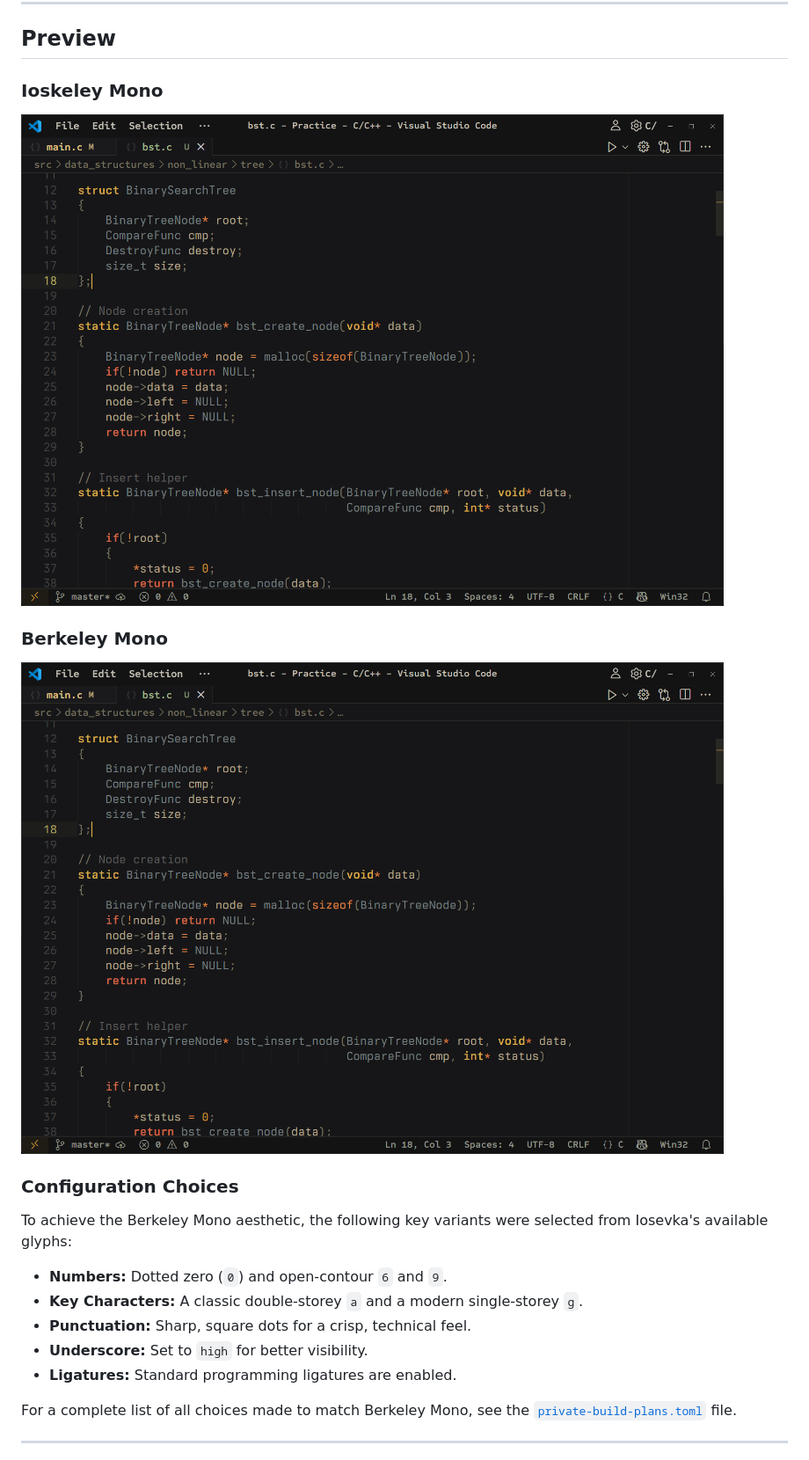
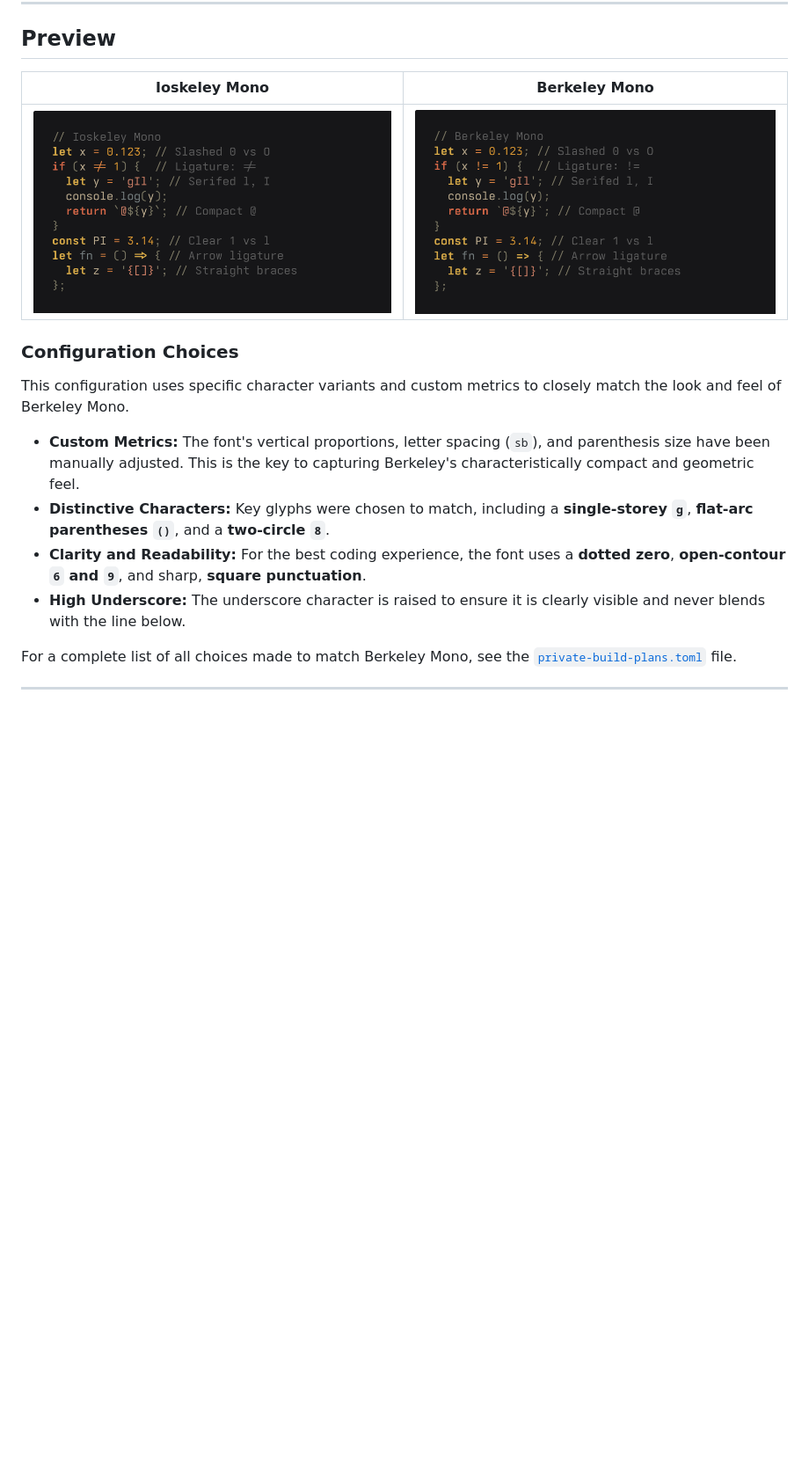
Before and after one commit to agisota/rox-mono, a Markdown page: README.md, the part around the change. Shown: that part at 88% size. GitHub-like rendering; pictures changed too: assets/BerkeleyMono.png, assets/IoskeleyMono.png; blank space fills up the shorter version.

Commit message:
docs(README): update configuration details for Berkeley Mono
-Clarified the specific glyph choices and custom metrics used to achieve the Berkeley Mono aesthetic.
-Updated the preview image captions to be more descriptive.
-Changed the 'eight' glyph from "crossing-asymmetric" to "two-circles" in private-build-plans.toml to better match Berkeley Mono.
-Updated 'at' glyph from "fourfold" to "threefold".
-Updated 'percent' glyph from "rings-segmented-slash" to "rings-continuous-slash".
-Added custom metric overrides for IoskeleyMono to better match Berkeley Mono's proportions, including xHeight, cap, ascender, sb, accent dimensions, leading, parenSize, dotSize, periodSize, essRatio, and archDepth.

```diff
--- a/README.md
+++ b/README.md
@@ -22,23 +22,18 @@ The easiest way to get the font is to download it directly from the **Releases**
 
 ## Preview
 
-### Ioskeley Mono
-
-![Ioskeley Mono Preview](./assets/IoskeleyMono.png)
-
-### Berkeley Mono
-
-![Berkeley Mono Preview](./assets/BerkeleyMono.png)
+| Ioskeley Mono                                                                                                                          | Berkeley Mono                                                                                      |
+| -------------------------------------------------------------------------------------------------------------------------------------- | -------------------------------------------------------------------------------------------------- |
+| ![Iosevka Berkeley Sample](assets/IoskeleyMono.png "Sample code in Ioskeley Mono with slashed zero, straight braces, and serifed l/I") | ![Berkeley Mono Sample](assets/BerkeleyMono.png "Sample code in Berkeley Mono with native glyphs") |
 
 ### Configuration Choices
 
-To achieve the Berkeley Mono aesthetic, the following key variants were selected from Iosevka's available glyphs:
+This configuration uses specific character variants and custom metrics to closely match the look and feel of Berkeley Mono.
 
-- **Numbers:** Dotted zero (`0`) and open-contour `6` and `9`.
-- **Key Characters:** A classic double-storey `a` and a modern single-storey `g`.
-- **Punctuation:** Sharp, square dots for a crisp, technical feel.
-- **Underscore:** Set to `high` for better visibility.
-- **Ligatures:** Standard programming ligatures are enabled.
+- **Custom Metrics:** The font's vertical proportions, letter spacing (`sb`), and parenthesis size have been manually adjusted. This is the key to capturing Berkeley's characteristically compact and geometric feel.
+- **Distinctive Characters:** Key glyphs were chosen to match, including a **single-storey `g`**, **flat-arc parentheses `()`**, and a **two-circle `8`**.
+- **Clarity and Readability:** For the best coding experience, the font uses a **dotted zero**, **open-contour `6` and `9`**, and sharp, **square punctuation**.
+- **High Underscore:** The underscore character is raised to ensure it is clearly visible and never blends with the line below.
 
 For a complete list of all choices made to match Berkeley Mono, see the [`private-build-plans.toml`](./private-build-plans.toml) file.
 
```
Also changed, not shown: 1 other file.
